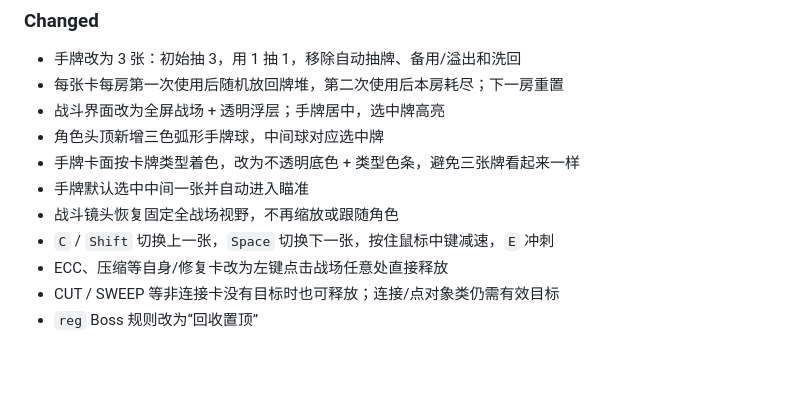
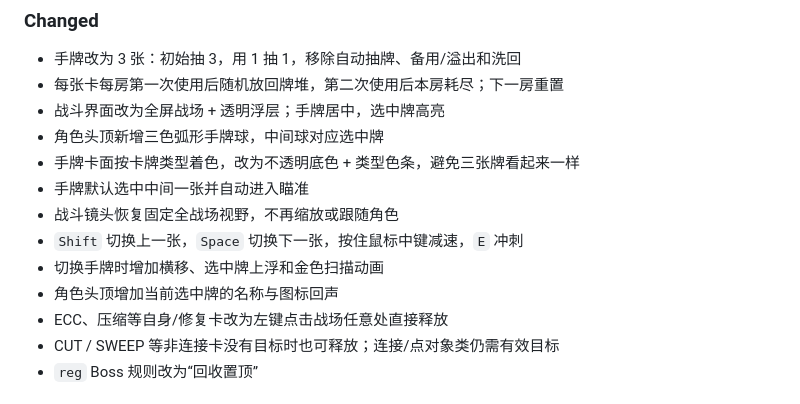
Before and after one commit to Illusion-Countdown/RE-AI, a Markdown page: CHANGELOG.md, the part around the change. GitHub-like rendering; blank space fills up the shorter version.

```diff
--- a/CHANGELOG.md
+++ b/CHANGELOG.md
@@ -14,7 +14,9 @@ Alpha 阶段不保证存档/接口兼容。
 - 手牌卡面按卡牌类型着色，改为不透明底色 + 类型色条，避免三张牌看起来一样
 - 手牌默认选中中间一张并自动进入瞄准
 - 战斗镜头恢复固定全战场视野，不再缩放或跟随角色
-- `C` / `Shift` 切换上一张，`Space` 切换下一张，按住鼠标中键减速，`E` 冲刺
+- `Shift` 切换上一张，`Space` 切换下一张，按住鼠标中键减速，`E` 冲刺
+- 切换手牌时增加横移、选中牌上浮和金色扫描动画
+- 角色头顶增加当前选中牌的名称与图标回声
 - ECC、压缩等自身/修复卡改为左键点击战场任意处直接释放
 - CUT / SWEEP 等非连接卡没有目标时也可释放；连接/点对象类仍需有效目标
 - `reg` Boss 规则改为“回收置顶”
```
Also changed, not shown: README.md (+3 -2 lines), docs/CONTENT.md (+3 -1 lines), screenshots/03_battle.png, 5 other files.
